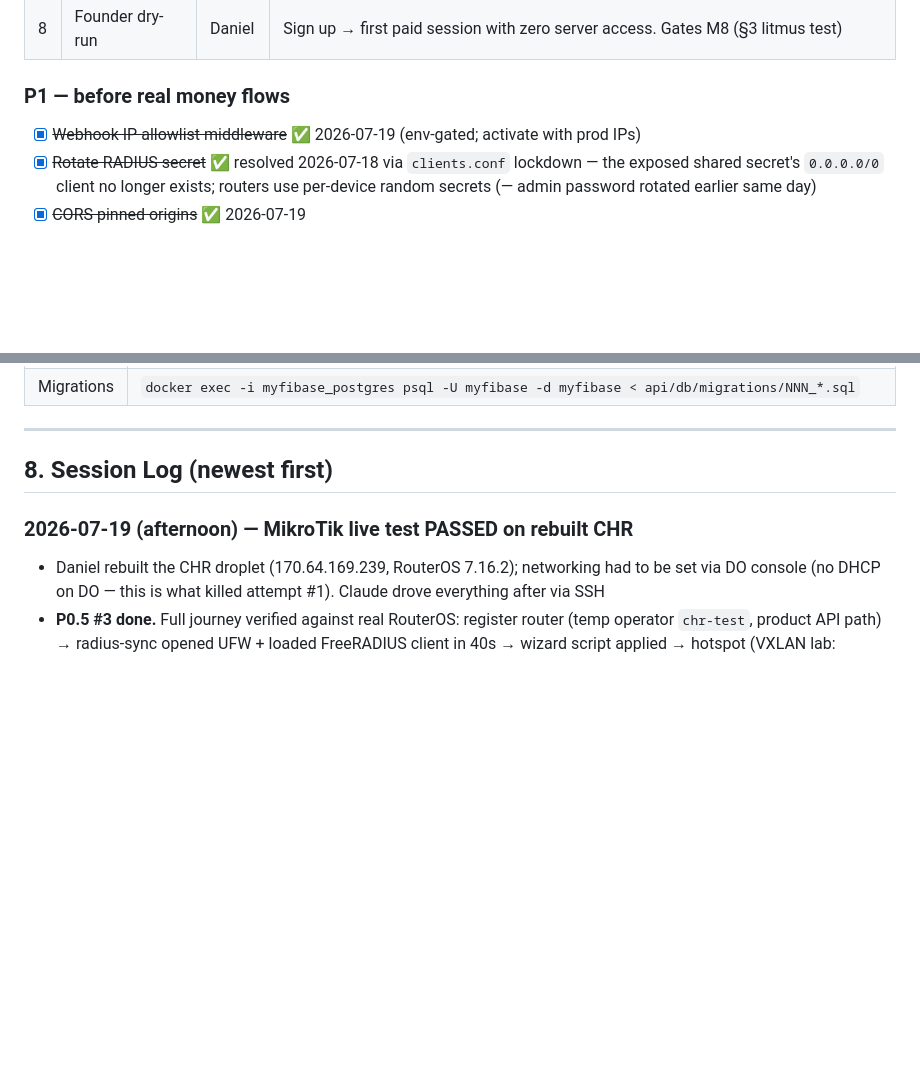
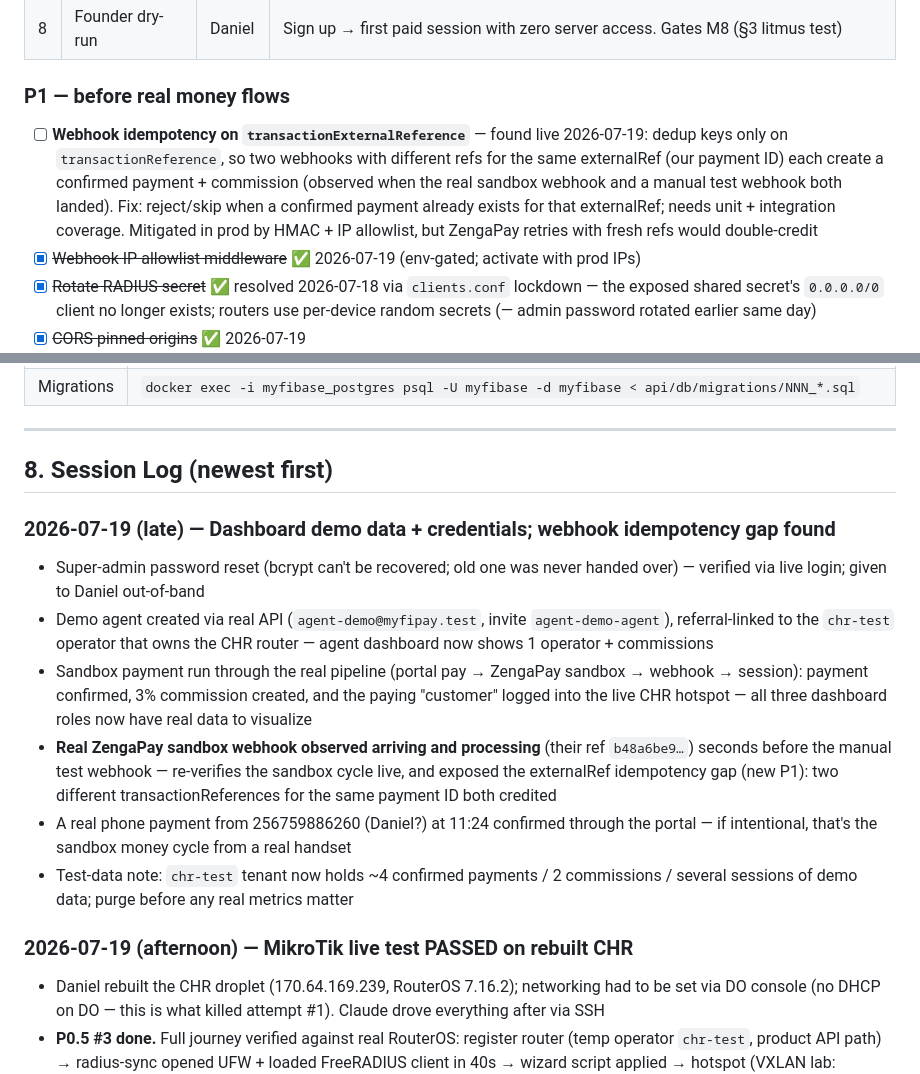
Before and after one commit to Egonyu/myfipay, a Markdown page: docs/TRACKER.md, 2 parts joined by grey strips. GitHub-like rendering; blank space fills up the shorter version.

Commit message:
docs: tracker — demo data for all dashboard roles; P1: webhook externalRef idempotency gap found live
Co-Authored-By: Claude Fable 5 <noreply@anthropic.com>

```diff
--- a/docs/TRACKER.md
+++ b/docs/TRACKER.md
@@ -100,6 +100,7 @@ Framing: treat myFiBase as a pure self-serve billing SaaS — even Daniel signs
 | 8 | Founder dry-run | Daniel | Sign up → first paid session with zero server access. Gates M8 (§3 litmus test) |
 
 ### P1 — before real money flows
+- [ ] **Webhook idempotency on `transactionExternalReference`** — found live 2026-07-19: dedup keys only on `transactionReference`, so two webhooks with different refs for the same externalRef (our payment ID) each create a confirmed payment + commission (observed when the real sandbox webhook and a manual test webhook both landed). Fix: reject/skip when a confirmed payment already exists for that externalRef; needs unit + integration coverage. Mitigated in prod by HMAC + IP allowlist, but ZengaPay retries with fresh refs would double-credit
 - [x] ~~Webhook IP allowlist middleware~~ ✅ 2026-07-19 (env-gated; activate with prod IPs)
 - [x] ~~Rotate RADIUS secret~~ ✅ resolved 2026-07-18 via `clients.conf` lockdown — the exposed shared secret's `0.0.0.0/0` client no longer exists; routers use per-device random secrets (— admin password rotated earlier same day)
 - [x] ~~CORS pinned origins~~ ✅ 2026-07-19
@@ -228,6 +229,14 @@ Claimed complete 2026-06-25 in a preview sandbox: Next.js 15 + Tailwind v4 + Nex
 
 ## 8. Session Log (newest first)
 
+### 2026-07-19 (late) — Dashboard demo data + credentials; webhook idempotency gap found
+- Super-admin password reset (bcrypt can't be recovered; old one was never handed over) — verified via live login; given to Daniel out-of-band
+- Demo agent created via real API (`agent-demo@myfipay.test`, invite `agent-demo-agent`), referral-linked to the `chr-test` operator that owns the CHR router — agent dashboard now shows 1 operator + commissions
+- Sandbox payment run through the real pipeline (portal pay → ZengaPay sandbox → webhook → session): payment confirmed, 3% commission created, and the paying "customer" logged into the live CHR hotspot — all three dashboard roles now have real data to visualize
+- **Real ZengaPay sandbox webhook observed arriving and processing** (their ref `b48a6be9…`) seconds before the manual test webhook — re-verifies the sandbox cycle live, and exposed the externalRef idempotency gap (new P1): two different transactionReferences for the same payment ID both credited
+- A real phone payment from 256759886260 (Daniel?) at 11:24 confirmed through the portal — if intentional, that's the sandbox money cycle from a real handset
+- Test-data note: `chr-test` tenant now holds ~4 confirmed payments / 2 commissions / several sessions of demo data; purge before any real metrics matter
+
 ### 2026-07-19 (afternoon) — MikroTik live test PASSED on rebuilt CHR
 - Daniel rebuilt the CHR droplet (170.64.169.239, RouterOS 7.16.2); networking had to be set via DO console (no DHCP on DO — this is what killed attempt #1). Claude drove everything after via SSH
 - **P0.5 #3 done.** Full journey verified against real RouterOS: register router (temp operator `chr-test`, product API path) → radius-sync opened UFW + loaded FreeRADIUS client in 40s → wizard script applied → hotspot (VXLAN lab: droplets are in different VPCs, so an L2 VXLAN tunnel over public makes this server a hotspot client) → intercept → branded login.html → walled garden → grant → **Access-Accept** → queue/timeout applied → real browsing; dashboard device status `online:true`
```
